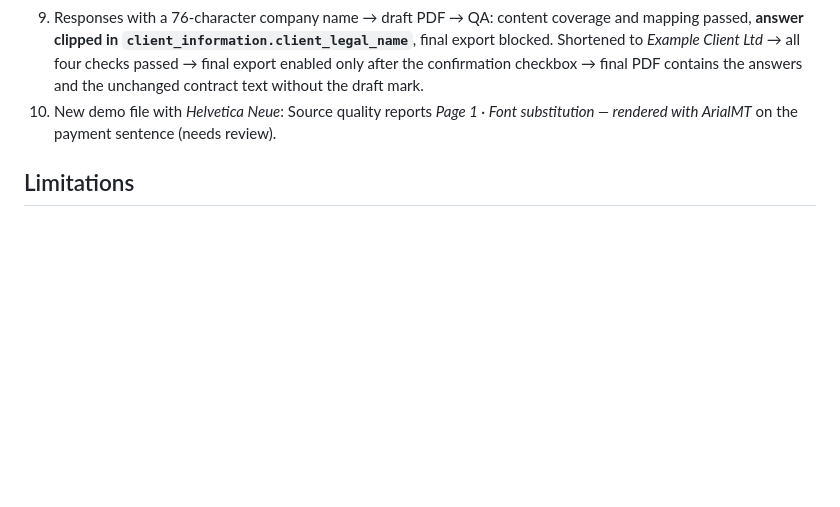
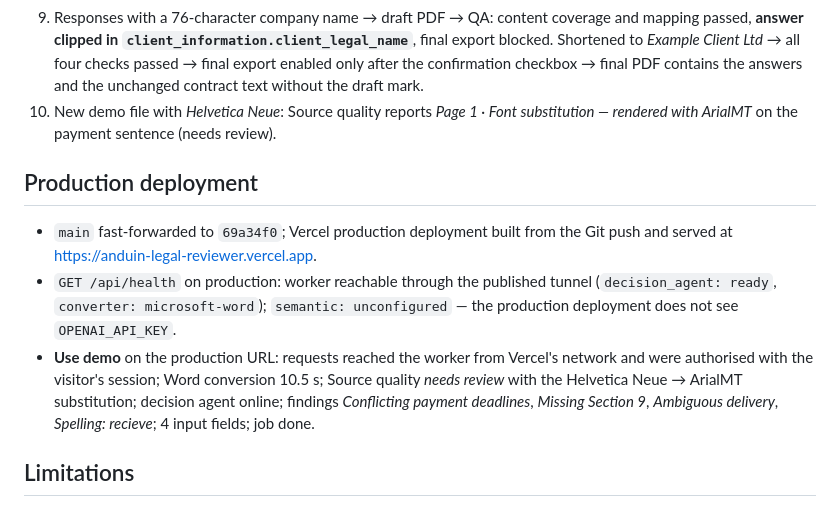
Before and after one commit to ptquanwork-cmyk/anduin-legal-reviewer, a Markdown page: progress/build-log/2026-10-15.md, the part around the change. Drawn GitHub-style; blank space fills up the shorter version.

Commit message:
docs: record production deployment verification
Co-Authored-By: Claude Opus 5.5 <noreply@anthropic.com>

```diff
--- a/progress/build-log/2026-10-15.md
+++ b/progress/build-log/2026-10-15.md
@@ -44,6 +44,12 @@ Scope: build the working single-page application from the three primary specific
 9. Responses with a 76-character company name → draft PDF → QA: content coverage and mapping passed, **answer clipped in `client_information.client_legal_name`**, final export blocked. Shortened to *Example Client Ltd* → all four checks passed → final export enabled only after the confirmation checkbox → final PDF contains the answers and the unchanged contract text without the draft mark.
 10. New demo file with *Helvetica Neue*: Source quality reports *Page 1 · Font substitution — rendered with ArialMT* on the payment sentence (needs review).
 
+## Production deployment
+
+- `main` fast-forwarded to `69a34f0`; Vercel production deployment built from the Git push and served at https://anduin-legal-reviewer.vercel.app.
+- `GET /api/health` on production: worker reachable through the published tunnel (`decision_agent: ready`, `converter: microsoft-word`); `semantic: unconfigured` — the production deployment does not see `OPENAI_API_KEY`.
+- **Use demo** on the production URL: requests reached the worker from Vercel's network and were authorised with the visitor's session; Word conversion 10.5 s; Source quality *needs review* with the Helvetica Neue → ArialMT substitution; decision agent online; findings *Conflicting payment deadlines*, *Missing Section 9*, *Ambiguous delivery*, *Spelling: recieve*; 4 input fields; job done.
+
 ## Limitations
 
 - Semantic reviewer was not exercised end to end today: `OPENAI_API_KEY` was not present in the local `.env.local`; production status is checked after deployment through `/api/health`.
```
